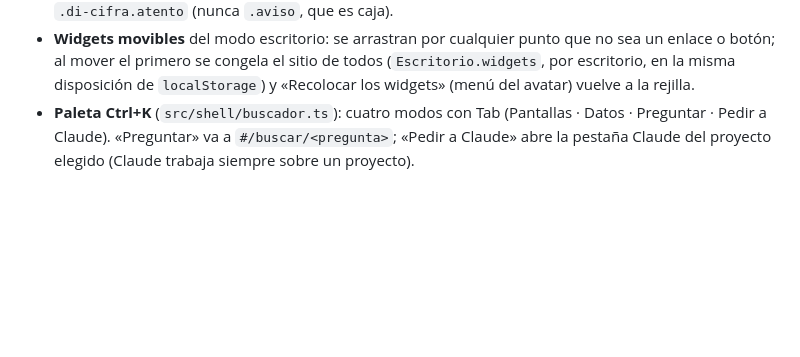
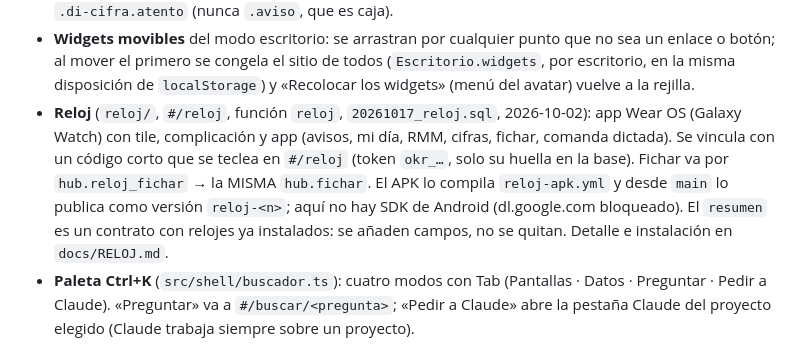
Before and after one commit to info774/okcomputerhub, a Markdown page: CLAUDE.md, the part around the change. Rendered like a GitHub page; blank space fills up the shorter version.

Commit message:
Reloj: docs/RELOJ.md (instalación desde el móvil) y nota en CLAUDE.md
Co-Authored-By: Claude Opus 5.5 <noreply@anthropic.com>
Claude-Session: https://claude.ai/code/session_0148vS72PEesCJ6w6WxypeqE

```diff
--- a/CLAUDE.md
+++ b/CLAUDE.md
@@ -405,6 +405,15 @@ entorno en la barra de título de la sesión → Edit → variables, una por lí
   todos (`Escritorio.widgets`, por escritorio, en la misma disposición de
   `localStorage`) y «Recolocar los widgets» (menú del avatar) vuelve a la
   rejilla.
+- **Reloj** (`reloj/`, `#/reloj`, función `reloj`, `20261017_reloj.sql`,
+  2026-10-02): app Wear OS (Galaxy Watch) con tile, complicación y app
+  (avisos, mi día, RMM, cifras, fichar, comanda dictada). Se vincula con un
+  código corto que se teclea en `#/reloj` (token `okr_…`, solo su huella en
+  la base). Fichar va por `hub.reloj_fichar` → la MISMA `hub.fichar`. El APK
+  lo compila `reloj-apk.yml` y desde `main` lo publica como versión
+  `reloj-<n>`; aquí no hay SDK de Android (dl.google.com bloqueado). El
+  `resumen` es un contrato con relojes ya instalados: se añaden campos, no se
+  quitan. Detalle e instalación en `docs/RELOJ.md`.
 - **Paleta Ctrl+K** (`src/shell/buscador.ts`): cuatro modos con Tab
   (Pantallas · Datos · Preguntar · Pedir a Claude). «Preguntar» va a
   `#/buscar/<pregunta>`; «Pedir a Claude» abre la pestaña Claude del proyecto
```
Also changed, not shown: docs/RELOJ.md (added, +83 -0 lines).
